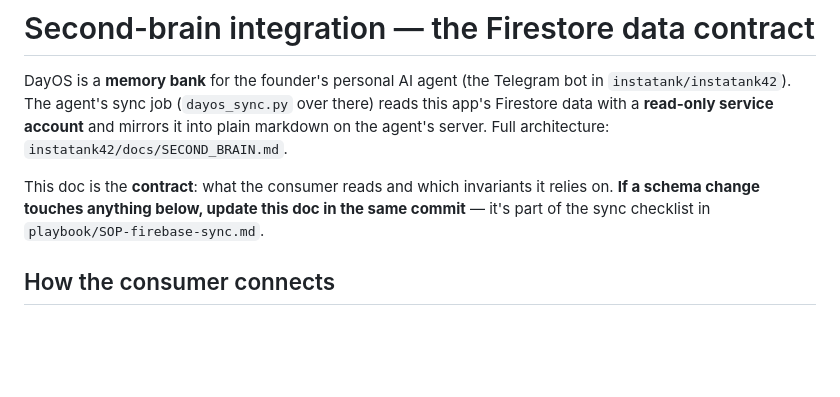
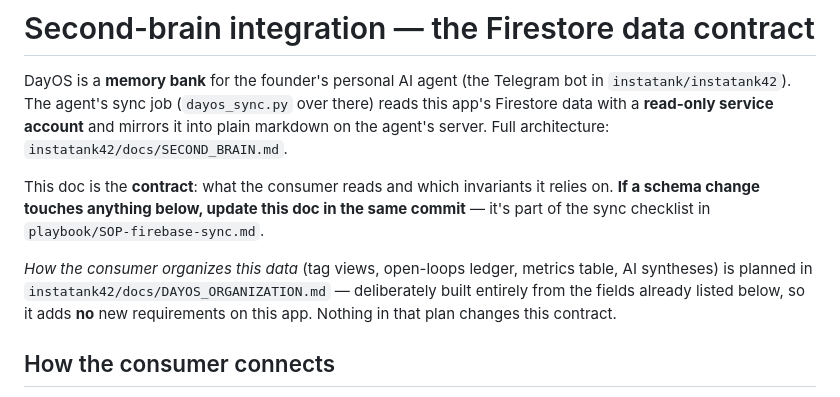
Before and after one commit to instatank/time-tracker, a Markdown page: docs/second-brain-integration.md, the part around the change. Rendered like a GitHub page; blank space fills up the shorter version.

Commit message:
Point contract doc at the consumer's DayOS organization plan
The second brain's plan for organizing DayOS data
(instatank42/docs/DAYOS_ORGANIZATION.md) derives entirely from fields
already in this contract — record that it adds no new requirements on
this app. Docs-only, no code change, no cache bump needed.

Co-Authored-By: Claude Fable 5 <noreply@anthropic.com>
Claude-Session: https://claude.ai/code/session_0136JSwJ5C2YKrN7LjJnhG7P

```diff
--- a/docs/second-brain-integration.md
+++ b/docs/second-brain-integration.md
@@ -9,6 +9,12 @@ and mirrors it into plain markdown on the agent's server. Full architecture:
 This doc is the **contract**: what the consumer reads and which invariants it
 relies on. **If a schema change touches anything below, update this doc in the
 same commit** — it's part of the sync checklist in `playbook/SOP-firebase-sync.md`.
+
+*How the consumer organizes this data* (tag views, open-loops ledger,
+metrics table, AI syntheses) is planned in
+`instatank42/docs/DAYOS_ORGANIZATION.md` — deliberately built entirely from
+the fields already listed below, so it adds **no** new requirements on this
+app. Nothing in that plan changes this contract.
 
 ## How the consumer connects
 
```
